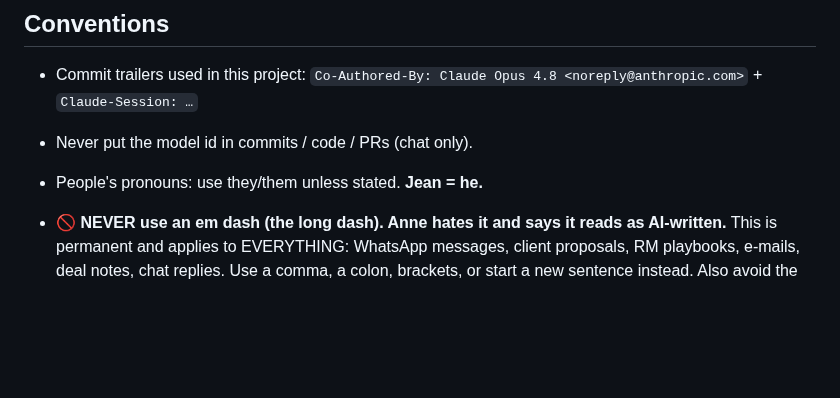
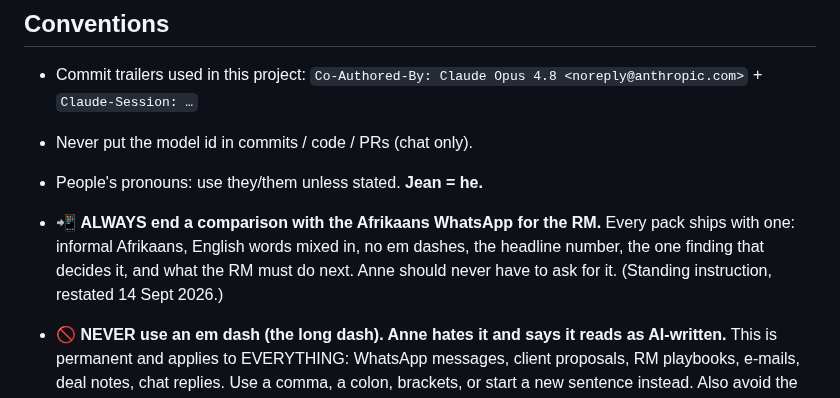
Before and after one commit to cartrack-commercial/cartrack-commercial.github.io, a Markdown page: CLAUDE.md, the part around the change. Drawn GitHub-style; blank space fills up the shorter version.

Commit message:
Record the Afrikaans WhatsApp as a standing deliverable
Anne had to ask for it on Arboretum. It is not an extra, it is the last step
of every comparison: informal Afrikaans with English words mixed in, no em
dashes, the headline number, the finding that decides the deal, and what the
RM does next.

Co-Authored-By: Claude Opus 5 <noreply@anthropic.com>
Claude-Session: https://claude.ai/code/session_01WYo9baZkrtwYdeTMUmKWgn

```diff
--- a/CLAUDE.md
+++ b/CLAUDE.md
@@ -588,6 +588,10 @@ insurance **quote comparisons** for the RMs.
   `Co-Authored-By: Claude Opus 4.8 <noreply@anthropic.com>` + `Claude-Session: …`
 - Never put the model id in commits / code / PRs (chat only).
 - People's pronouns: use they/them unless stated. **Jean = he.**
+- 📲 **ALWAYS end a comparison with the Afrikaans WhatsApp for the RM.** Every pack ships with one:
+  informal Afrikaans, English words mixed in, no em dashes, the headline number, the one finding
+  that decides it, and what the RM must do next. Anne should never have to ask for it. (Standing
+  instruction, restated 14 Sept 2026.)
 - 🚫 **NEVER use an em dash (the long dash). Anne hates it and says it reads as AI-written.**
   This is permanent and applies to EVERYTHING: WhatsApp messages, client proposals, RM playbooks,
   e-mails, deal notes, chat replies. Use a comma, a colon, brackets, or start a new sentence
```
